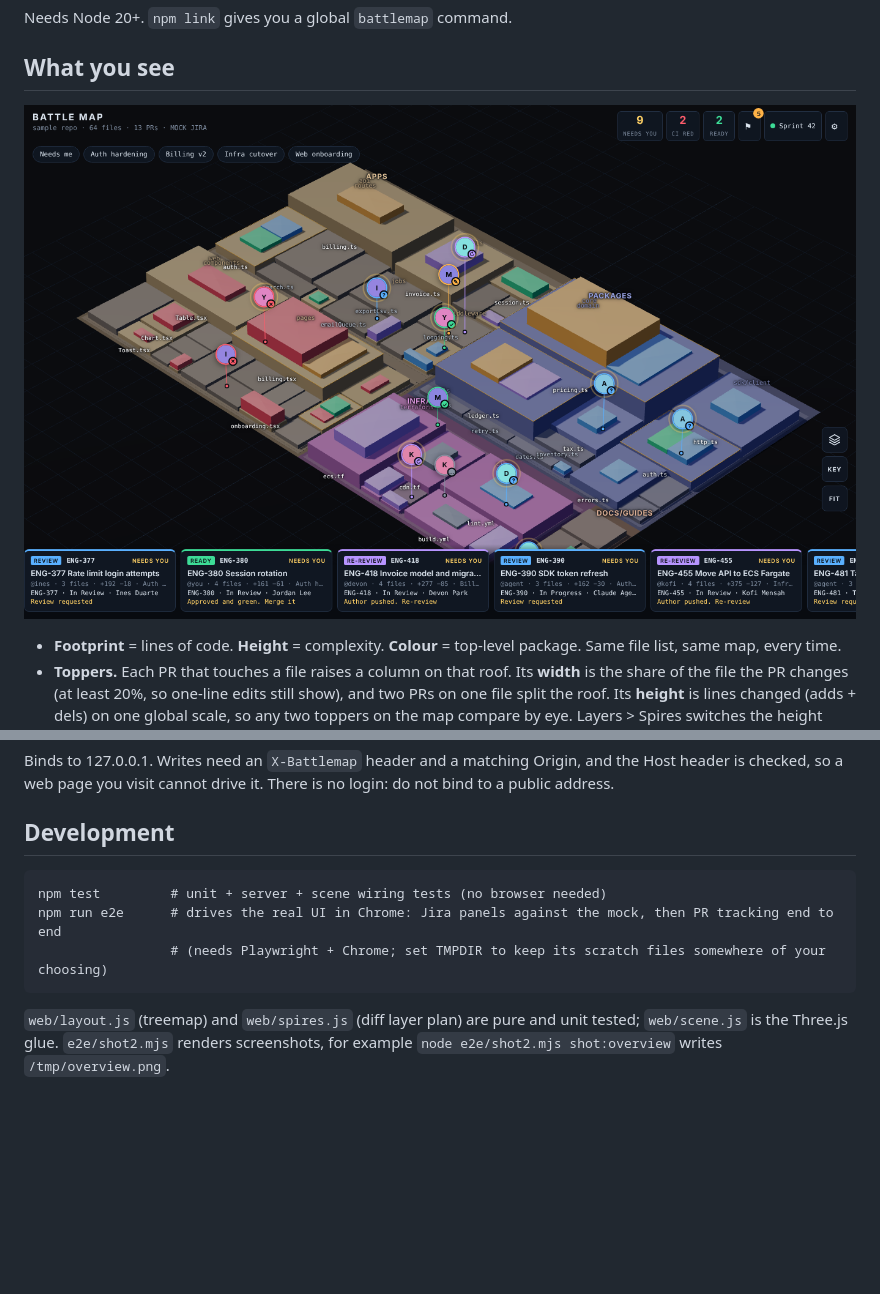
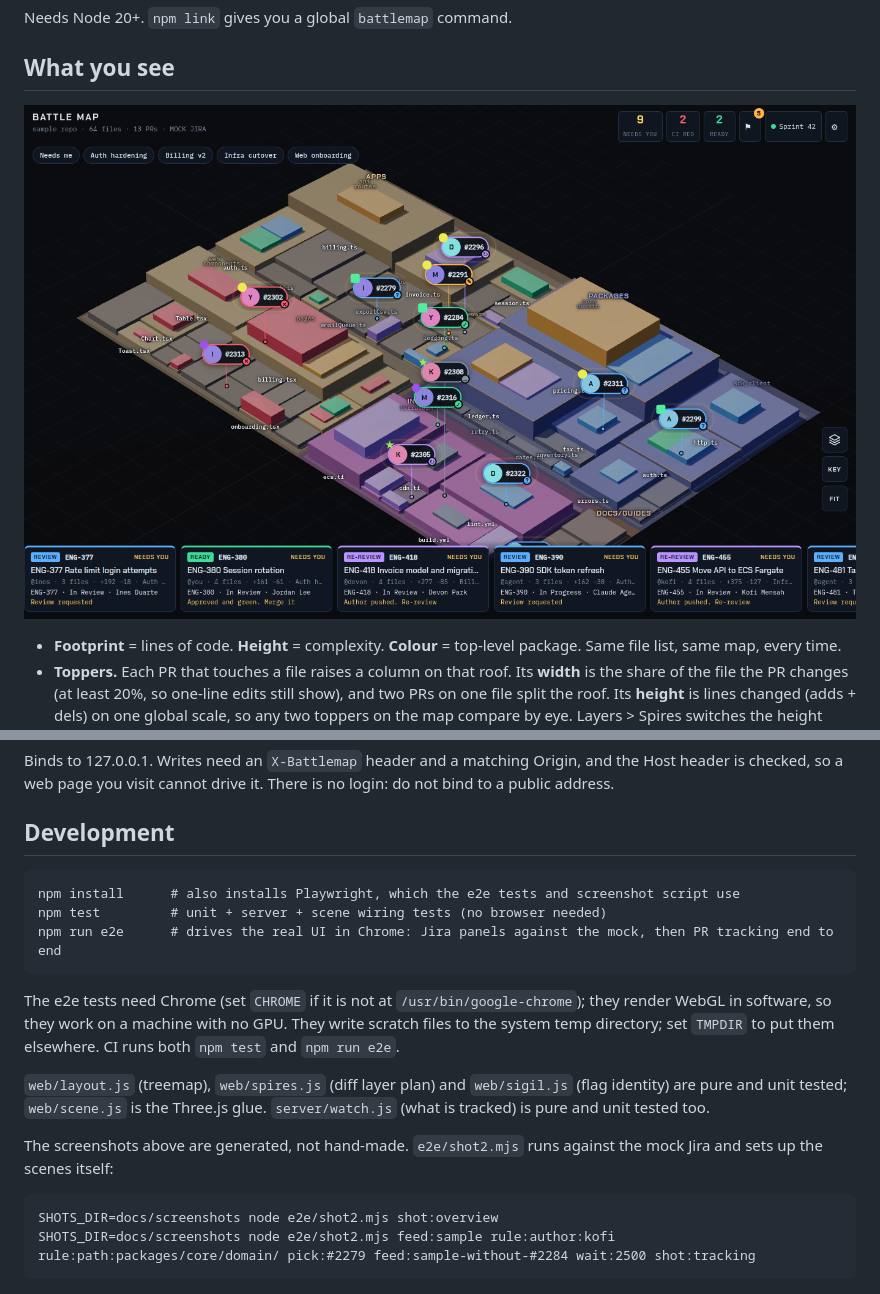
Before and after one commit to tydelargy/battleview, a Markdown page: README.md, 2 parts joined by grey strips. GitHub-like rendering; pictures changed too: docs/screenshots/overview.png; blank space fills up the shorter version.

````diff
--- a/README.md
+++ b/README.md
@@ -128,10 +132,18 @@ Binds to 127.0.0.1. Writes need an `X-Battlemap` header and a matching Origin, a
 ## Development
 
 ```
+npm install      # also installs Playwright, which the e2e tests and screenshot script use
 npm test         # unit + server + scene wiring tests (no browser needed)
 npm run e2e      # drives the real UI in Chrome: Jira panels against the mock, then PR tracking end to end
-                 # (needs Playwright + Chrome; set TMPDIR to keep its scratch files somewhere of your choosing)
 ```
 
-`web/layout.js` (treemap) and `web/spires.js` (diff layer plan) are pure and unit tested; `web/scene.js` is the Three.js glue.
-`e2e/shot2.mjs` renders screenshots, for example `node e2e/shot2.mjs shot:overview` writes `/tmp/overview.png`.
+The e2e tests need Chrome (set `CHROME` if it is not at `/usr/bin/google-chrome`); they render WebGL in software, so they work on a machine with no GPU. They write scratch files to the system temp directory; set `TMPDIR` to put them elsewhere. CI runs both `npm test` and `npm run e2e`.
+
+`web/layout.js` (treemap), `web/spires.js` (diff layer plan) and `web/sigil.js` (flag identity) are pure and unit tested; `web/scene.js` is the Three.js glue. `server/watch.js` (what is tracked) is pure and unit tested too.
+
+The screenshots above are generated, not hand-made. `e2e/shot2.mjs` runs against the mock Jira and sets up the scenes itself:
+
+```
+SHOTS_DIR=docs/screenshots node e2e/shot2.mjs shot:overview
+SHOTS_DIR=docs/screenshots node e2e/shot2.mjs feed:sample rule:author:kofi rule:path:packages/core/domain/ pick:#2279 feed:sample-without-#2284 wait:2500 shot:tracking
+```
````
Also changed, not shown: other parts of README.md (+4 -0 lines), docs/screenshots/3d.png, docs/screenshots/hunks.png, docs/screenshots/layers.png, docs/screenshots/track-dialog.png (added), docs/screenshots/tracking.png (added), 1 other file.
